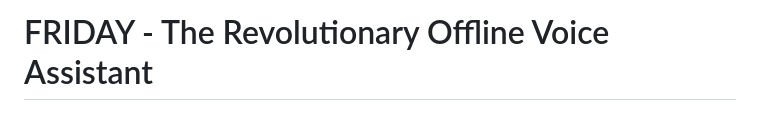
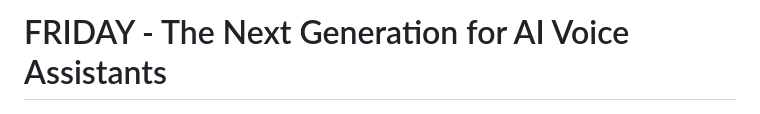
Before and after one commit to SuperH0st/Llama-Whisper-Voice-agent, a Markdown page: README.md, the part around the change. Rendered like a GitHub page.

```diff
--- a/README.md
+++ b/README.md
@@ -1,4 +1,4 @@
-# FRIDAY - The Revolutionary Offline Voice Assistant
+# FRIDAY - The Next Generation for AI Voice Assistants
 
 ![Friday Image.png](<Friday Image.png>)
 
```
